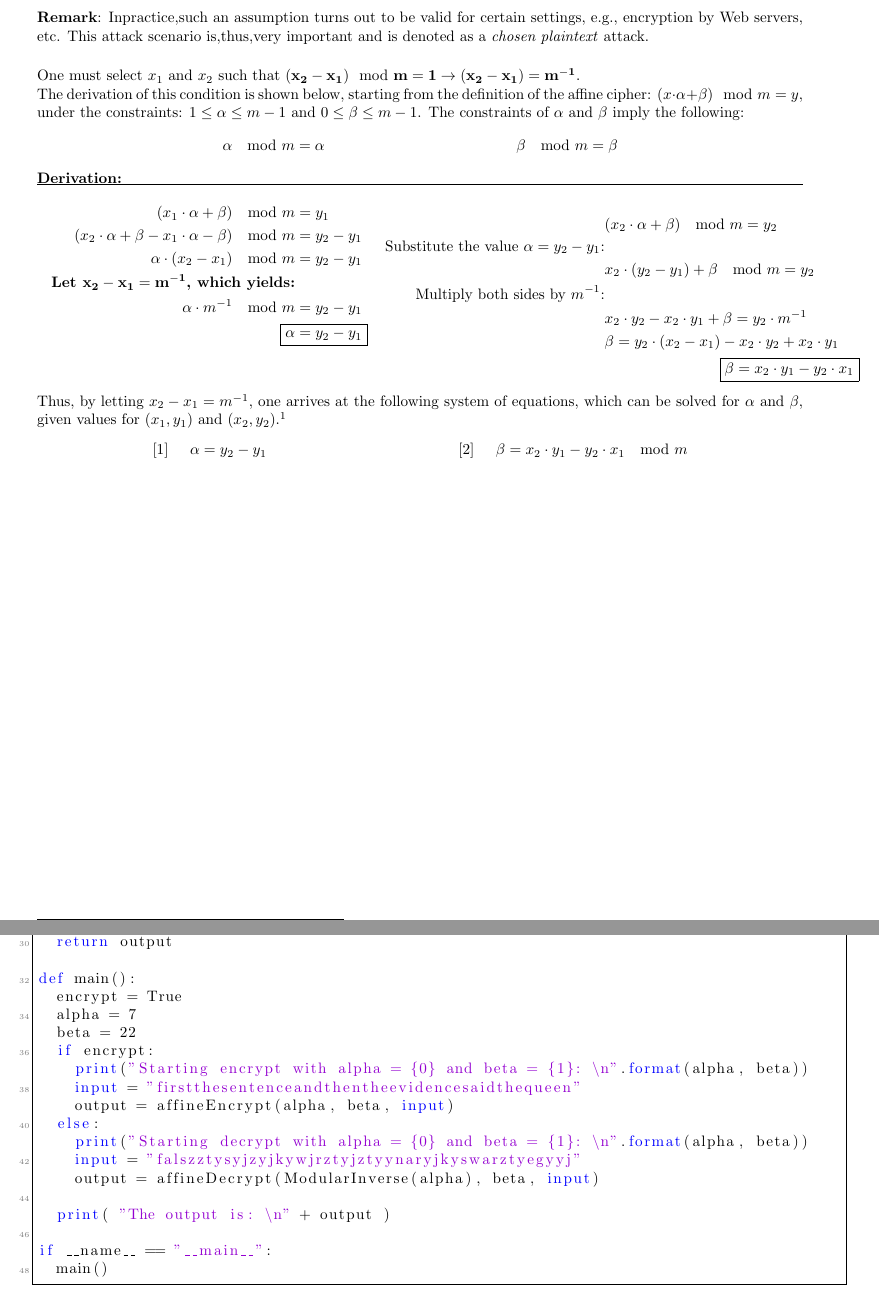
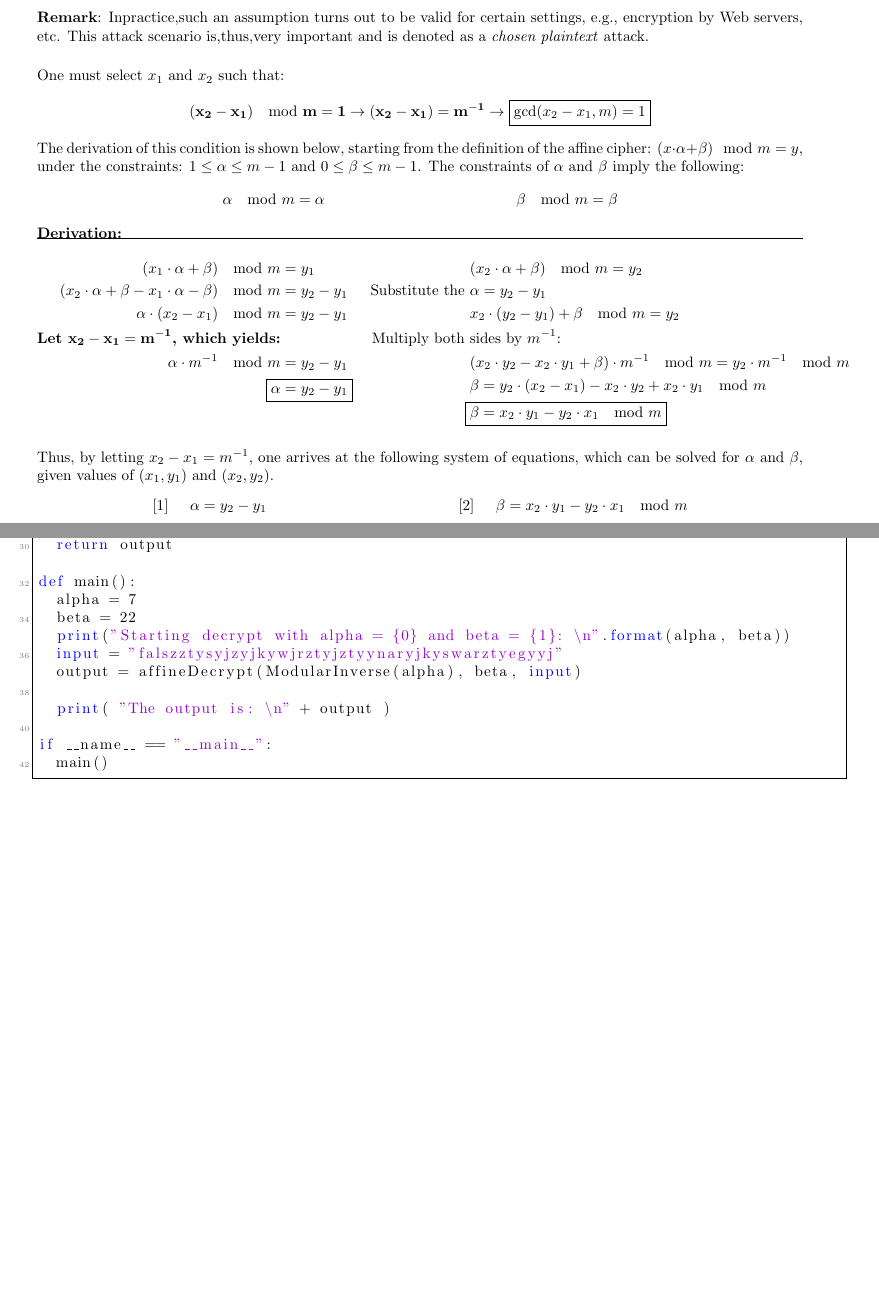
Before and after one commit to MHayden18/DataSecurity, a LaTeX problem sheet (Assignments/HW1/HW1_Hayden.tex): two parts of pages 5 and 6 of 6, joined at a grey line, cut so that both start at the same text, the shorter picture padded with empty space. Compiled offline with pdfLaTeX.

Commit message:
Fixed part of final proof

```diff
--- a/Assignments/HW1/HW1_Hayden.tex
+++ b/Assignments/HW1/HW1_Hayden.tex
@@ -239,7 +239,10 @@ I utilized a python script to solve this problem, and the code I wrote is includ
 \textbf{Remark}:  Inpractice,such an assumption turns out to be valid for certain settings, e.g., encryption by Web servers, etc. This attack scenario is,thus,very important and is denoted as a \emph{chosen plaintext} attack.
 \vspace{.5 cm}
 
-One must select $x_1$ and $x_2$ such that $\mathbf{(x_2 - x_1) \mod m = 1 \rightarrow (x_2 - x_1) = m^{-1}}$.
+One must select $x_1$ and $x_2$ such that:
+\begin{align*}
+\mathbf{(x_2 - x_1) \mod m = 1 \rightarrow (x_2 - x_1) = m^{-1} \rightarrow \boxed{\gcd (x_2-x_1, m) = 1}}
+\end{align*}
 
 The derivation of this condition is shown below, starting from the definition of the affine cipher: $(x \cdot \alpha + \beta) \mod m = y$, under the constraints: $1 \leq \alpha \leq m-1$ and $0 \leq \beta \leq m-1$.
 The constraints of $\alpha$ and $\beta$ imply the following:
@@ -249,32 +252,35 @@ The constraints of $\alpha$ and $\beta$ imply the following:
 
 \noindent \textbf{Derivation:}
 \hrule
-
-\begin{minipage}{.45\textwidth} %
+\vspace{-.5cm}
+\begin{minipage}{.4\textwidth} %
  \begin{align*}
+ \\
 (x_1 \cdot \alpha + \beta) \mod m &= y_1 \\
 (x_2 \cdot \alpha + \beta - x_1 \cdot \alpha - \beta) \mod m &= y_2 - y_1 \\
  \alpha \cdot (x_2 - x_1) \mod m &= y_2 - y_1 \\
 \text{\textbf{Let $\mathbf{x_2-x_1 = m^{-1}}$, which yields:}}\\
   \alpha \cdot m^{-1} \mod m &= y_2 - y_1 \\
-  \Aboxed{\alpha &= y_2 - y_1}  \\
+  \Aboxed{\alpha &= y_2 - y_1}
+  \\
   \\
 \end{align*}
 \end{minipage} %
+\hspace{.25cm}
 \begin{minipage}{.5\textwidth}
 \begin{align*}
 &(x_2 \cdot \alpha + \beta) \mod m = y_2 \\
-\text{Substitute the value $\alpha = y_2-y_1$:} & \\
+\text{Substitute the }& \text{$\alpha = y_2-y_1$} \\
 &x_2 \cdot (y_2 - y_1) + \beta \mod m = y_2 \\
-\text{Multiply both sides by $m^{-1}$:} & \\
-& x_2 \cdot y_2 - x_2 \cdot y_1 + \beta = y_2 \cdot m^{-1} \\
-& \beta = y_2 \cdot (x_2 - x_1) - x_2 \cdot y_2 + x_2 \cdot y_1  \\
-& \Aboxed{\beta = x_2 \cdot y_1 - y_2 \cdot x_1 }
+\text{Multiply both } & \text{sides by $m^{-1}$:}  \\
+& (x_2 \cdot y_2 - x_2 \cdot y_1 + \beta) \cdot m^{-1} \mod m = y_2 \cdot m^{-1} \mod m \\
+& \beta = y_2 \cdot (x_2 - x_1) - x_2 \cdot y_2 + x_2 \cdot y_1 \mod m \\
+\Aboxed{& \beta = x_2 \cdot y_1 - y_2 \cdot x_1 \mod m}
 \end{align*}
 \end{minipage}
 
 
-Thus, by letting $x_2-x_1 = m^{-1}$, one arrives at the following system of equations, which can be solved for $\alpha$ and $\beta$, given values for $(x_1, y_1)$ and $(x_2, y_2)$.\footnote{Eq. \#2 includes $\mod m$ in case the difference $x_2 \cdot y_1 - y_2 \cdot x_1 > m$.  This follows from the equality $\beta \mod m = \beta$.}
+Thus, by letting $x_2-x_1 = m^{-1}$, one arrives at the following system of equations, which can be solved for $\alpha$ and $\beta$, given values of $(x_1, y_1)$ and $(x_2, y_2)$.
 
 \vspace{-.5 cm}
 \begin{align*}
@@ -317,17 +323,11 @@ def affineEncrypt(alpha, beta, input):
 	return output
 
 def main():
-	encrypt = True
 	alpha = 7
 	beta = 22
-	if encrypt:
-		print("Starting encrypt with alpha = {0} and beta = {1}: \n".format(alpha, beta))
-		input = "firstthesentenceandthentheevidencesaidthequeen"
-		output = affineEncrypt(alpha, beta, input)
-	else:
-		print("Starting decrypt with alpha = {0} and beta = {1}: \n".format(alpha, beta))
-		input = "falszztysyjzyjkywjrztyjztyynaryjkyswarztyegyyj"
-		output = affineDecrypt(ModularInverse(alpha), beta, input)
+	print("Starting decrypt with alpha = {0} and beta = {1}: \n".format(alpha, beta))
+	input = "falszztysyjzyjkywjrztyjztyynaryjkyswarztyegyyj"
+	output = affineDecrypt(ModularInverse(alpha), beta, input)
 
 	print( "The output is: \n" + output )
 
```
Also changed, not shown: Assignments/HW1/HW1_Hayden.tex (2 more changed lines), 1 other file.
